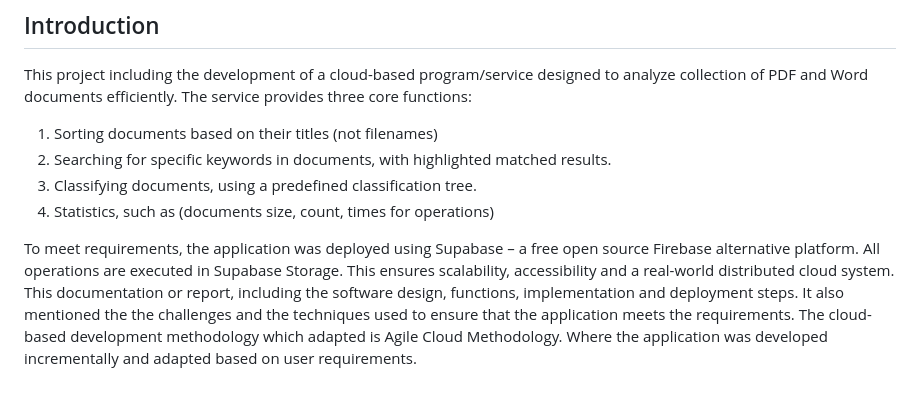
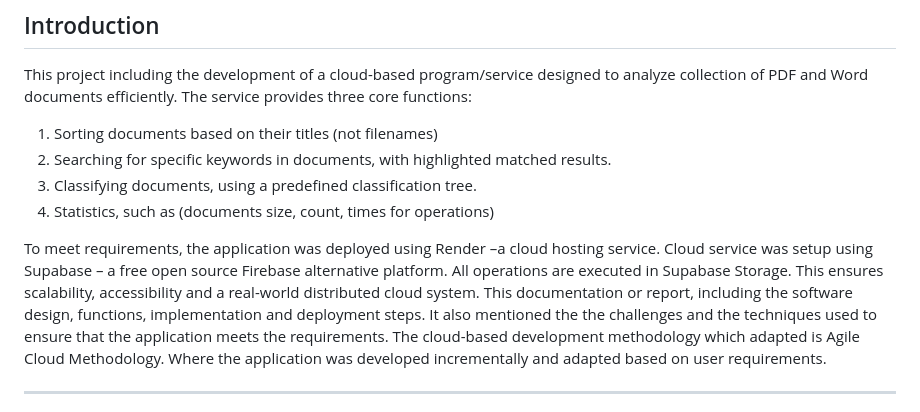
Before and after one commit to nadermohasan/Cloud-Based-Service-for-Basic-Data-Analytics, a Markdown page: README.md, the part around the change. Rendered like a GitHub page.

```diff
--- a/README.md
+++ b/README.md
@@ -8,7 +8,7 @@ This project including the development of a cloud-based program/service designed
 3.	Classifying documents, using a predefined classification tree.
 4.	Statistics, such as (documents size, count, times for operations)
 
-To meet requirements, the application was deployed using Supabase – a free open source Firebase alternative platform. All operations are executed in Supabase Storage. This ensures scalability, accessibility and a real-world distributed cloud system.
+To meet requirements, the application was deployed using Render –a cloud hosting service. Cloud service was setup using Supabase – a free open source Firebase alternative platform. All operations are executed in Supabase Storage. This ensures scalability, accessibility and a real-world distributed cloud system.
 This documentation or report, including the software design, functions, implementation and deployment steps. It also mentioned the the challenges and the techniques used to ensure that the application meets the requirements.
 The cloud-based development methodology which adapted is Agile Cloud Methodology. Where the application was developed incrementally and adapted based on user requirements.
 
```
